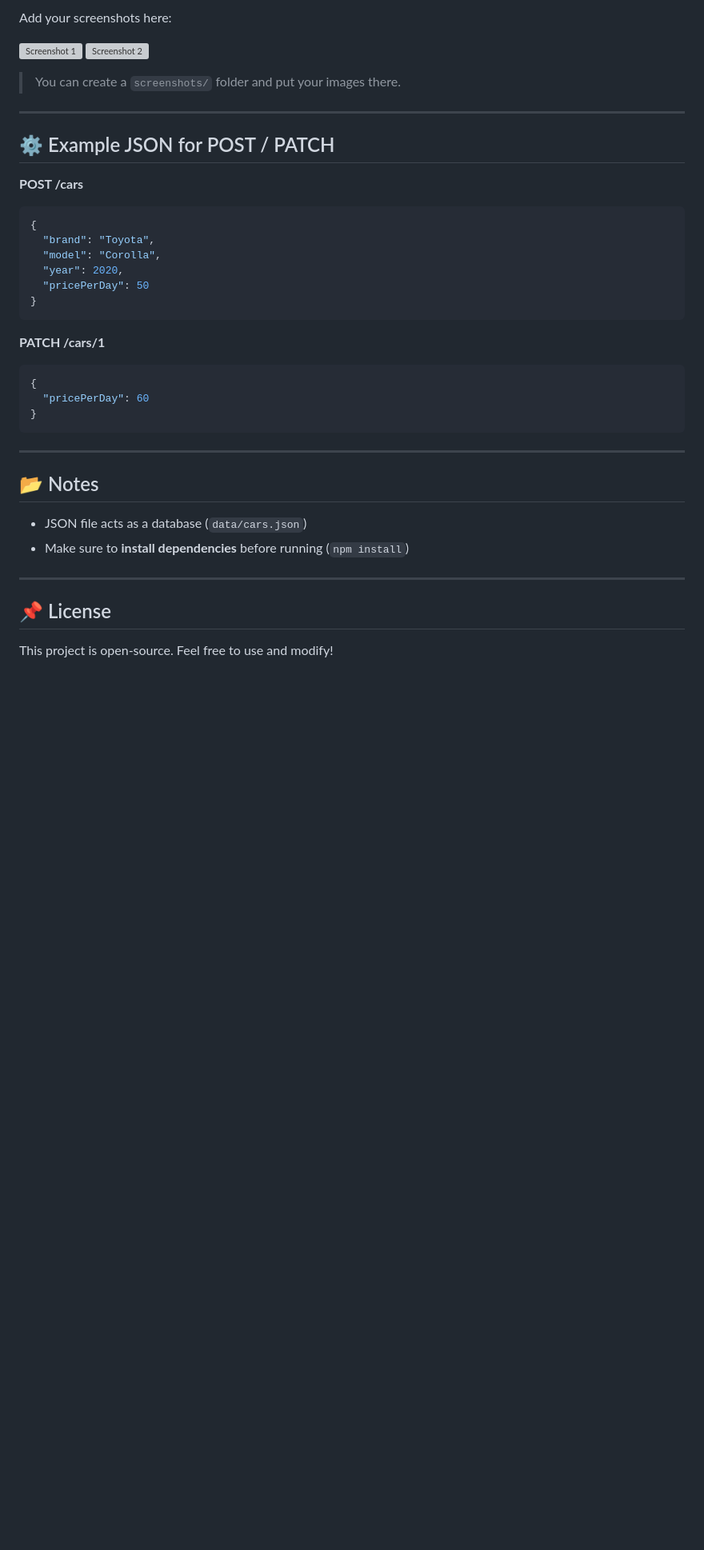
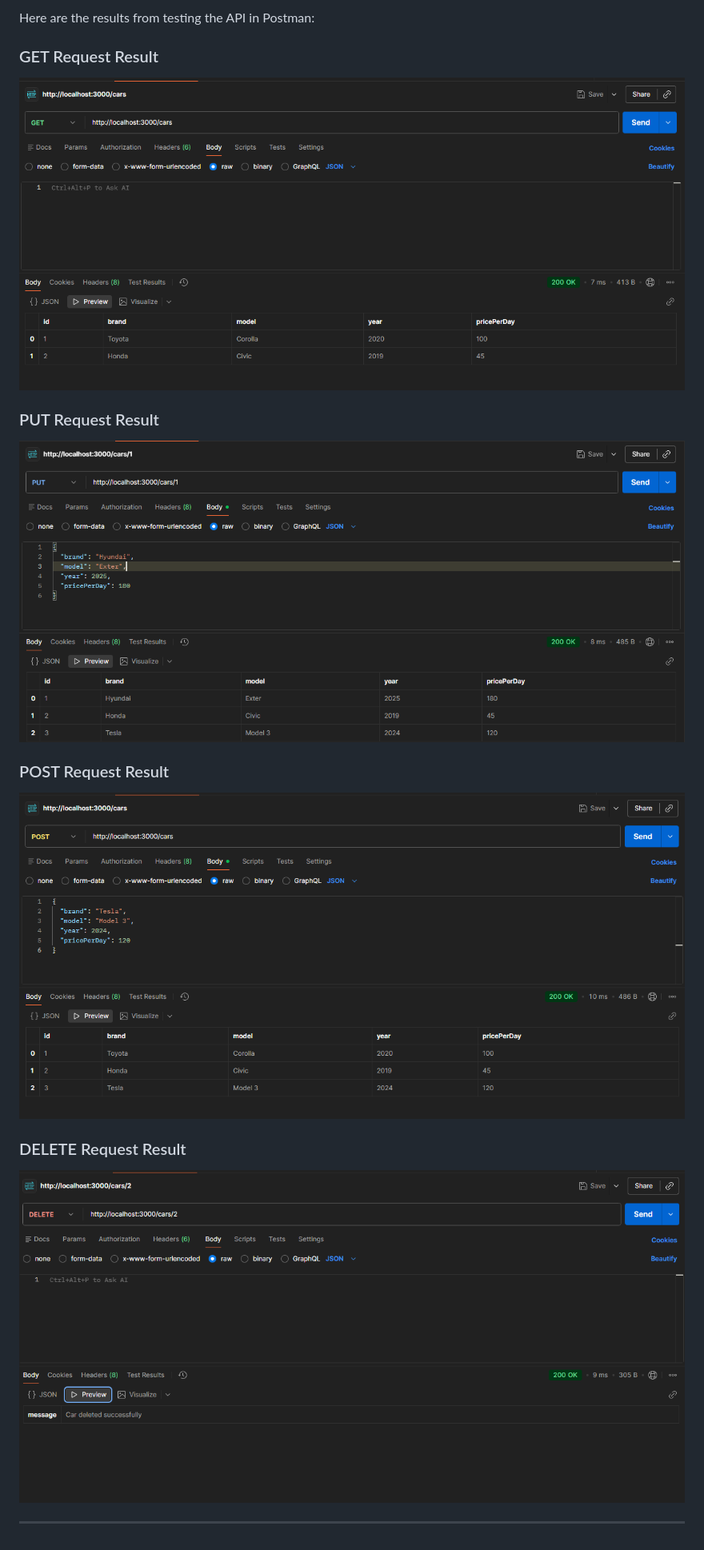
Before and after one commit to Vijay-Anand-VJ/NM-IBM, a Markdown page: readme.md, the part around the change printed below. Shown: that part at 80% size. Drawn GitHub-style; pictures changed too: screenshots/delete-request.png (added), screenshots/get-request.png (added), screenshots/post-request.png (added); blank space fills up the shorter version; grey boxes are pictures that could not be loaded.

Commit message:
Added screenshots and updated README

````diff
--- a/readme.md
+++ b/readme.md
@@ -82,43 +68,12 @@ The API will run on `http://localhost:3000`.
 
-Add your screenshots here:
-
-![Screenshot 1](screenshots/screenshot1.png)
-![Screenshot 2](screenshots/screenshot2.png)
-
-> You can create a `screenshots/` folder and put your images there.
+Here are the results from testing the API in Postman:
+### GET Request Result
+![GET Request](screenshots/get-request.png)
+### PUT Request Result
+![PUT Request](screenshots/put-request.png)
+### POST Request Result
+![POST Request](screenshots/post-request.png)
+### DELETE Request Result
+![DELETE Request](screenshots/delete-request.png)
 
 ---
-
-## ⚙️ Example JSON for POST / PATCH
-
-**POST /cars**
-
-```json
-{
-  "brand": "Toyota",
-  "model": "Corolla",
-  "year": 2020,
-  "pricePerDay": 50
-}
-```
-
-**PATCH /cars/1**
-
-```json
-{
-  "pricePerDay": 60
-}
-```
-
----
-
-## 📂 Notes
-
-* JSON file acts as a database (`data/cars.json`)
-* Make sure to **install dependencies** before running (`npm install`)
-
----
-
-## 📌 License
-
-This project is open-source. Feel free to use and modify!
````
Also changed, not shown: other parts of readme.md (+21 -35 lines), 1 other file.
